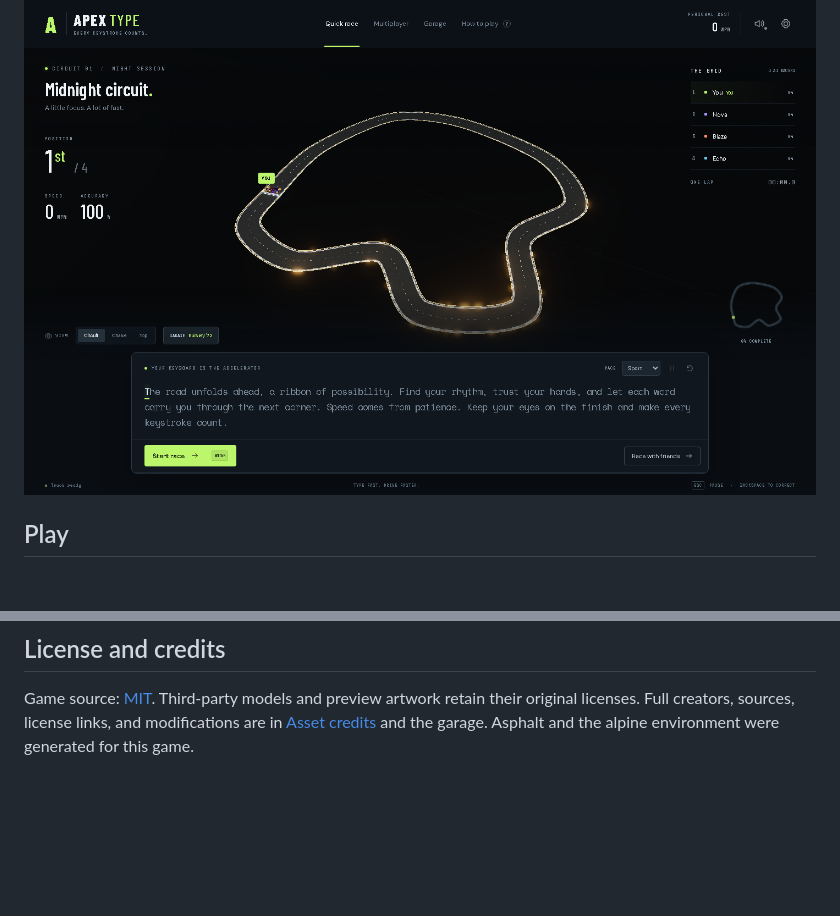
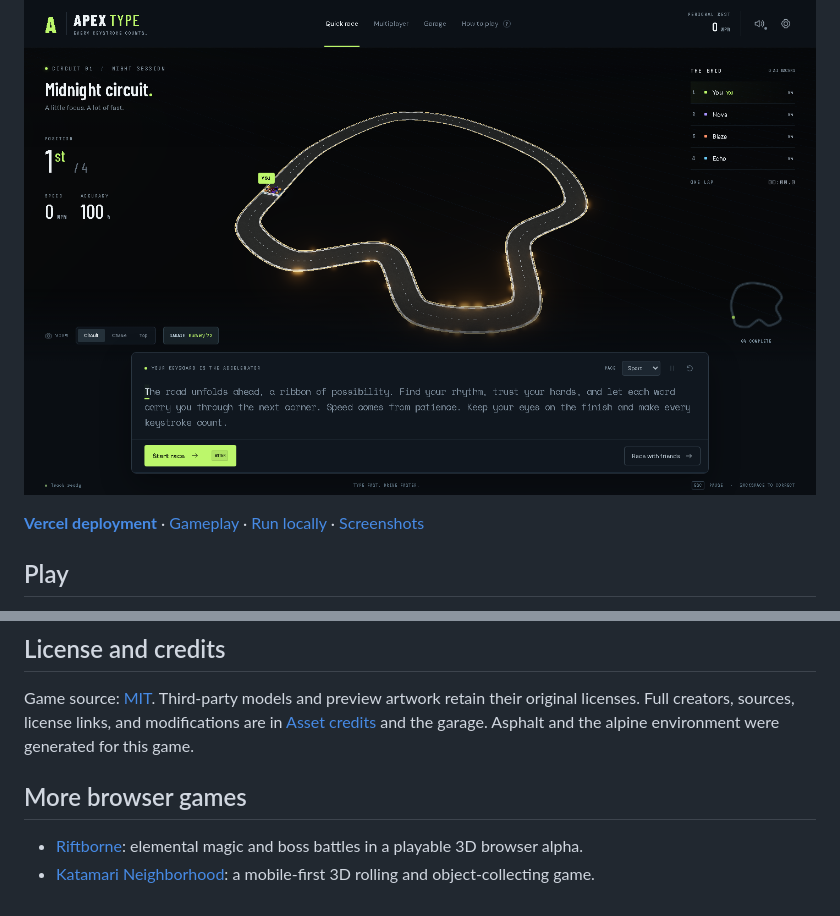
Before and after one commit to remriel/apex-type, a Markdown page: README.md, 2 parts joined by grey strips. Rendered like a GitHub page; blank space fills up the shorter version.

Commit message:
Make public project page accurate, discoverable and easy to try

```diff
--- a/README.md
+++ b/README.md
@@ -3,6 +3,8 @@
 **Your keyboard is the accelerator.** A typing racer on an actual 3D circuit, with classic cars, a collectible garage, and multiplayer rooms for up to four people.
 
 ![Midnight circuit](docs/screenshots/midnight-circuit.png)
+
+**[Vercel deployment](https://apex-type-five.vercel.app/)** · [Gameplay](#play) · [Run locally](#run-locally) · [Screenshots](#screenshots)
 
 ## Play
 
@@ -92,3 +94,8 @@ The project includes `.openai/hosting.json` with a `DB` D1 binding, Worker outpu
 ## License and credits
 
 Game source: [MIT](LICENSE). Third-party models and preview artwork retain their original licenses. Full creators, sources, license links, and modifications are in [Asset credits](docs/ASSETS.md) and the garage. Asphalt and the alpine environment were generated for this game.
+
+## More browser games
+
+- [Riftborne](https://github.com/remriel/riftborne): elemental magic and boss battles in a playable 3D browser alpha.
+- [Katamari Neighborhood](https://github.com/remriel/katamari-neighborhood): a mobile-first 3D rolling and object-collecting game.
```
